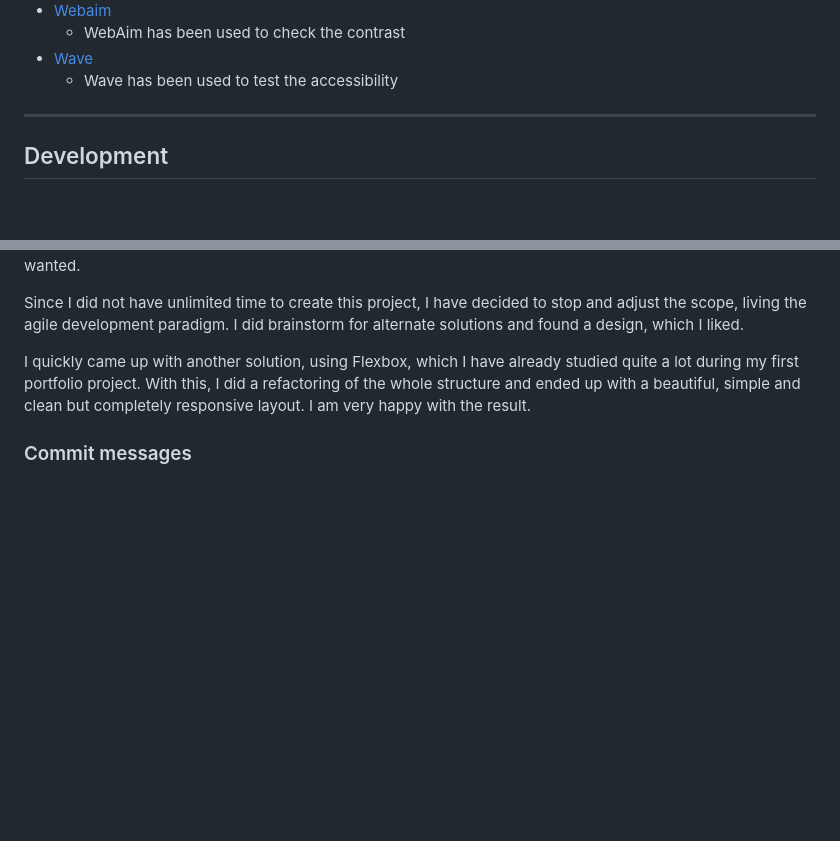
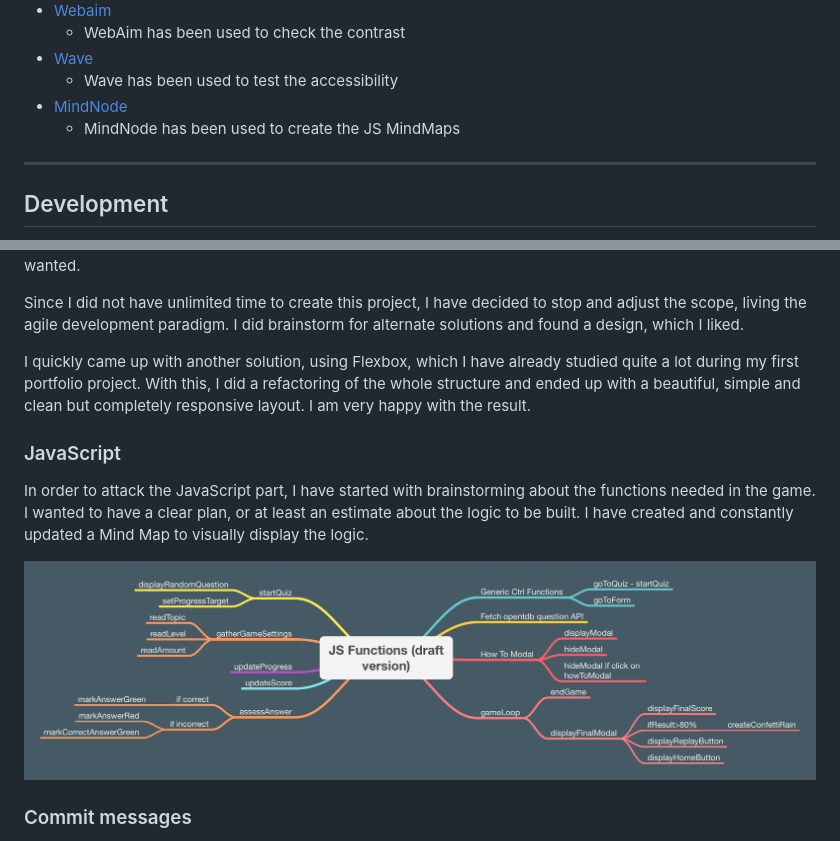
Before and after one commit to rpf13/Do-You-Know-It, a Markdown page: README.md, 2 parts joined by grey strips. Drawn GitHub-style; pictures changed too: docs/wireframes/js_functions.png (added); blank space fills up the shorter version.

Commit message:
docs: Add JS section in readme file

```diff
--- a/README.md
+++ b/README.md
@@ -155,6 +155,8 @@ I used the following technologies and resources to create this site:
     - WebAim has been used to check the contrast
 - [Wave](https://wave.webaim.org)
     - Wave has been used to test the accessibility
+- [MindNode](https://www.mindnode.com)
+    - MindNode has been used to create the JS MindMaps
 
 ---
 
@@ -172,6 +174,12 @@ I faced a big challenge during the initial phase, when creating the html/css par
 Since I did not have unlimited time to create this project, I have decided to stop and adjust the scope, living the agile development paradigm. I did brainstorm for alternate solutions and found a design, which I liked.
 
 I quickly came up with another solution, using Flexbox, which I have already studied quite a lot during my first portfolio project. With this, I did a refactoring of the whole structure and ended up with a beautiful, simple and clean but completely responsive layout. I am very happy with the result.
+
+### JavaScript
+
+In order to attack the JavaScript part, I have started with brainstorming about the functions needed in the game. I wanted to have a clear plan, or at least an estimate about the logic to be built. I have created and constantly updated a Mind Map to visually display the logic.
+
+![JS Functions MindMap](docs/wireframes/js_functions.png)
 
 ### Commit messages
 
```
